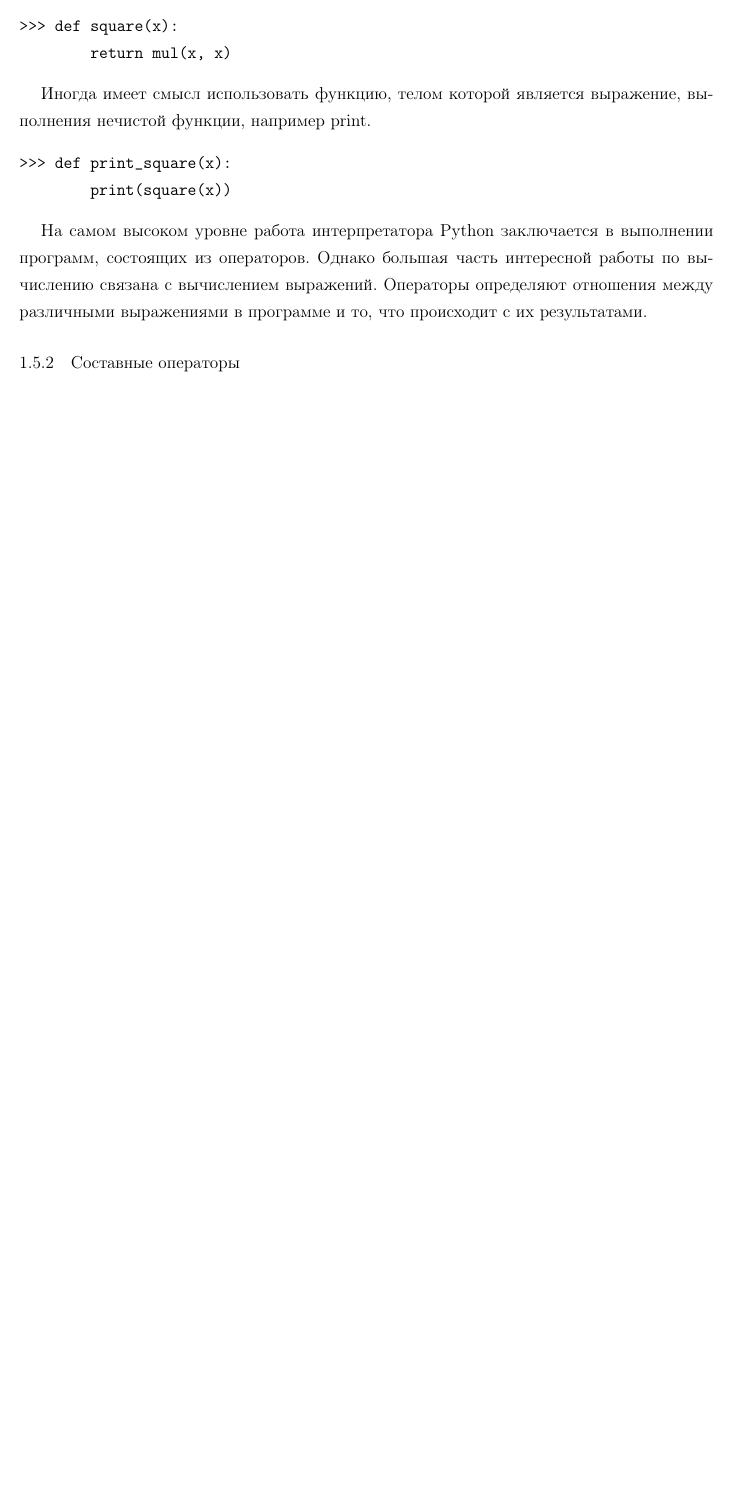
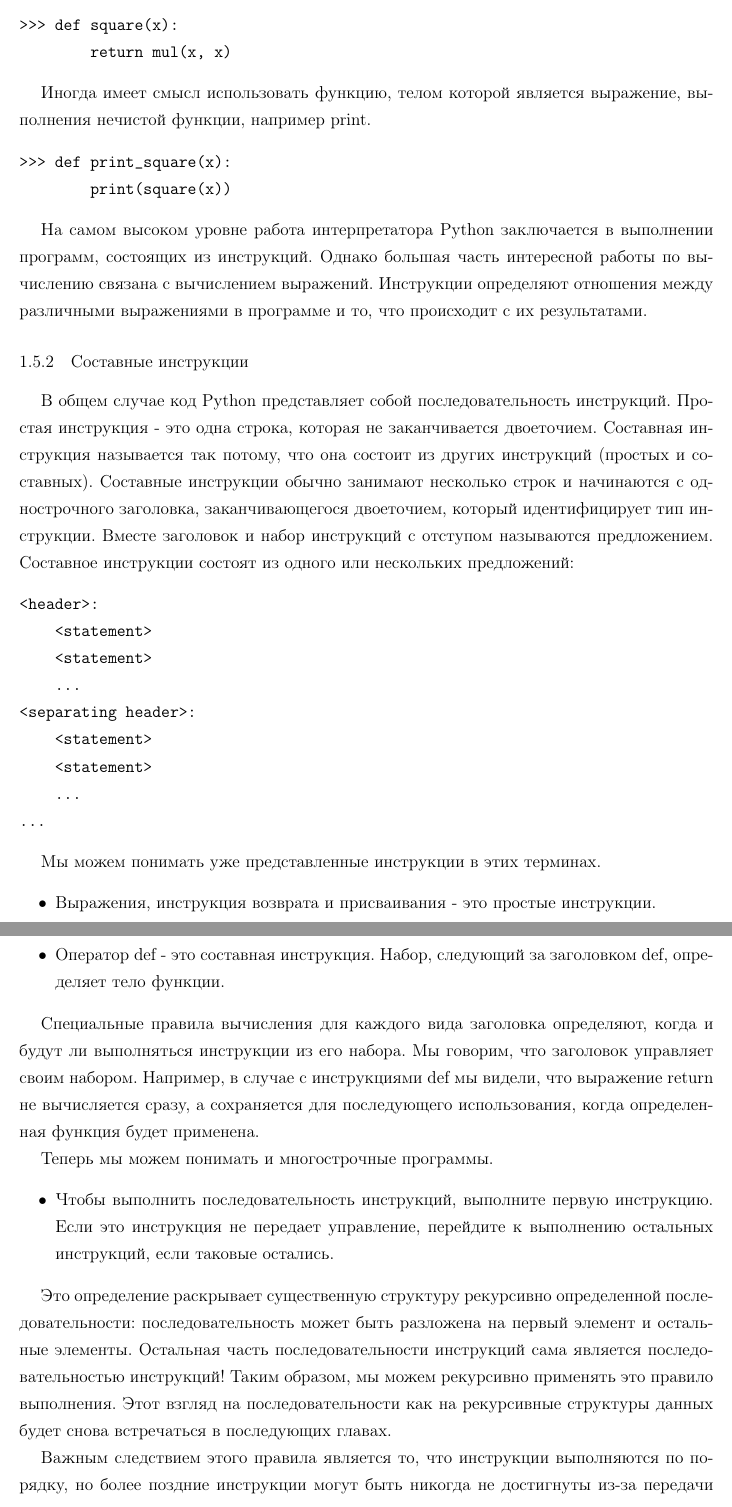
Before and after one commit to artschedrov/python_sicp_ru, a LaTeX document (main.tex, which reads chapters/chapter1.tex): part of page 32 of 32 before the commit and two parts of pages 32 and 33 of 33 after it, the two joined at a grey line, cut so that both start at the same text, the shorter picture padded with empty space. Compiled offline with pdfLaTeX.

Commit message:
перевод 1.5.2 Statements

```diff
--- a/chapters/chapter1.tex
+++ b/chapters/chapter1.tex
@@ -801,6 +801,37 @@ Python снова оценивает тело square, на этот раз вв
         print(square(x))
 \end{verbatim}
 
-На самом высоком уровне работа интерпретатора Python заключается в выполнении программ, состоящих из операторов. Однако большая часть интересной работы по вычислению связана с вычислением выражений. Операторы определяют отношения между различными выражениями в программе и то, что происходит с их результатами.
+На самом высоком уровне работа интерпретатора Python заключается в выполнении программ, состоящих из инструкций. Однако большая часть интересной работы по вычислению связана с вычислением выражений. Инструкции определяют отношения между различными выражениями в программе и то, что происходит с их результатами.
 
-\subsubsection{Составные операторы}
+\subsubsection{Составные инструкции}
+В общем случае код Python представляет собой последовательность инструкций. Простая инструкция - это одна строка, которая не заканчивается двоеточием. Составная инструкция называется так потому, что она состоит из других инструкций (простых и составных). Составные инструкции обычно занимают несколько строк и начинаются с однострочного заголовка, заканчивающегося двоеточием, который идентифицирует тип инструкции. Вместе заголовок и набор инструкций с отступом называются предложением. Составное инструкции состоят из одного или нескольких предложений:
+\begin{verbatim}
+<header>:
+    <statement>
+    <statement>
+    ...
+<separating header>:
+    <statement>
+    <statement>
+    ...
+...
+\end{verbatim}
+
+Мы можем понимать уже представленные инструкции в этих терминах.
+\begin{itemize}
+  \item Выражения, инструкция возврата и присваивания - это простые инструкции.
+  \item Оператор def - это составная инструкция. Набор, следующий за заголовком def, определяет тело функции.
+  \end{itemize}
+
+Специальные правила вычисления для каждого вида заголовка определяют, когда и будут ли выполняться инструкции из его набора. Мы говорим, что заголовок управляет своим набором. Например, в случае с инструкциями def мы видели, что выражение return не вычисляется сразу, а сохраняется для последующего использования, когда определенная функция будет применена.
+
+Теперь мы можем понимать и многострочные программы.
+\begin{itemize}
+  \item Чтобы выполнить последовательность инструкций, выполните первую инструкцию. Если это инструкция не передает управление, перейдите к выполнению остальных инструкций, если таковые остались.
+  \end{itemize}
+
+Это определение раскрывает существенную структуру рекурсивно определенной последовательности: последовательность может быть разложена на первый элемент и остальные элементы. Остальная часть последовательности инструкций сама является последовательностью инструкций! Таким образом, мы можем рекурсивно применять это правило выполнения. Этот взгляд на последовательности как на рекурсивные структуры данных будет снова встречаться в последующих главах.
+
+Важным следствием этого правила является то, что инструкции выполняются по порядку, но более поздние инструкции могут быть никогда не достигнуты из-за передачи управления.
+
+Практическое указание. При использовании отступов в блоке все строки должны иметь одинаковый размер и одинаковый отступ (пробелы, а не табуляции). Любые отклонения в отступах приведут к ошибке.
```
Also changed, not shown: chapters/chapter1.tex (10 more changed lines).
